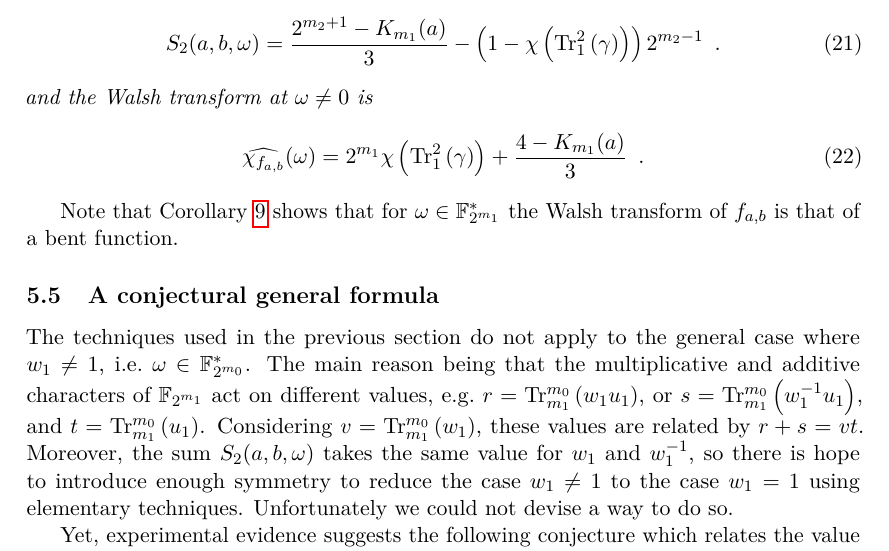
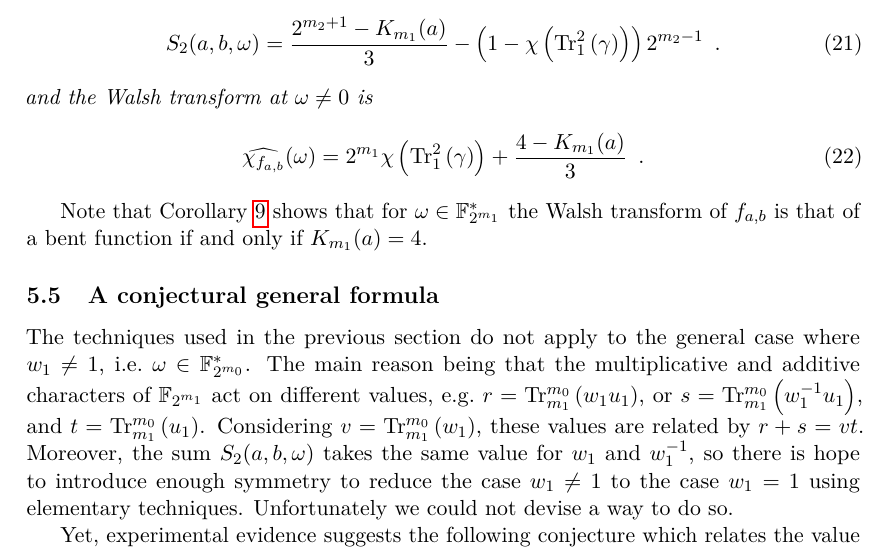
Before and after one commit to jpflori/expsums, a LaTeX paper (even.tex): part of page 13 of 16, cut so that both start at the same text. Compiled offline with pdfLaTeX.

Commit message:
And a missing Kloosterman sum.

```diff
--- a/even.tex
+++ b/even.tex
@@ -790,7 +790,7 @@ and the Walsh transform at $\omega \neq 0$ is
 %\end{proof}
 Note that Corollary~\ref{crl:walshsubfield} shows that
 for $\omega \in \GF{m_1}^*$ the Walsh transform of $f_{a,b}$
-is that of a bent function.
+is that of a bent function if and only if $K_{m_1}(a) = 4$.
 
 \subsection{A conjectural general formula}
 
```
